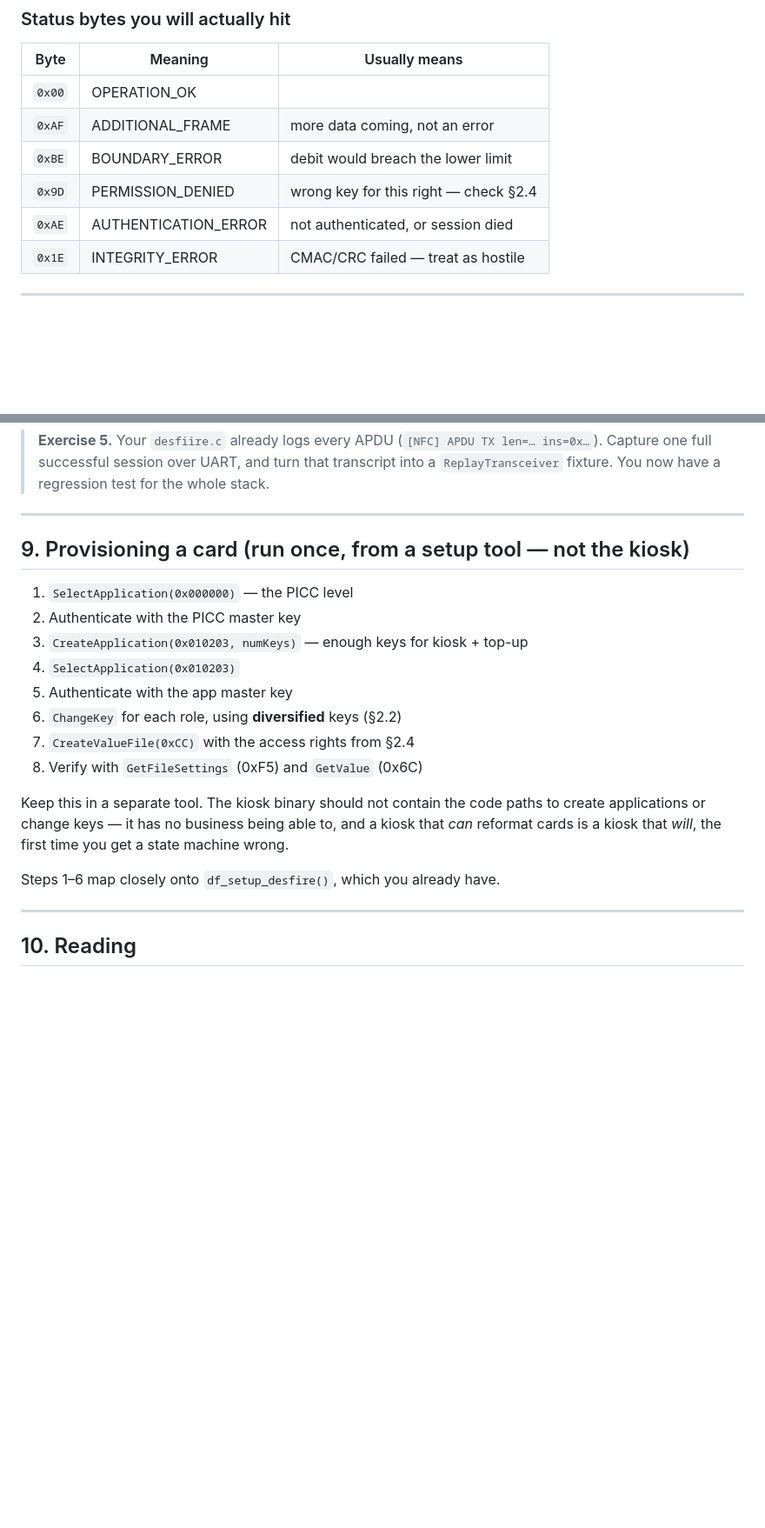
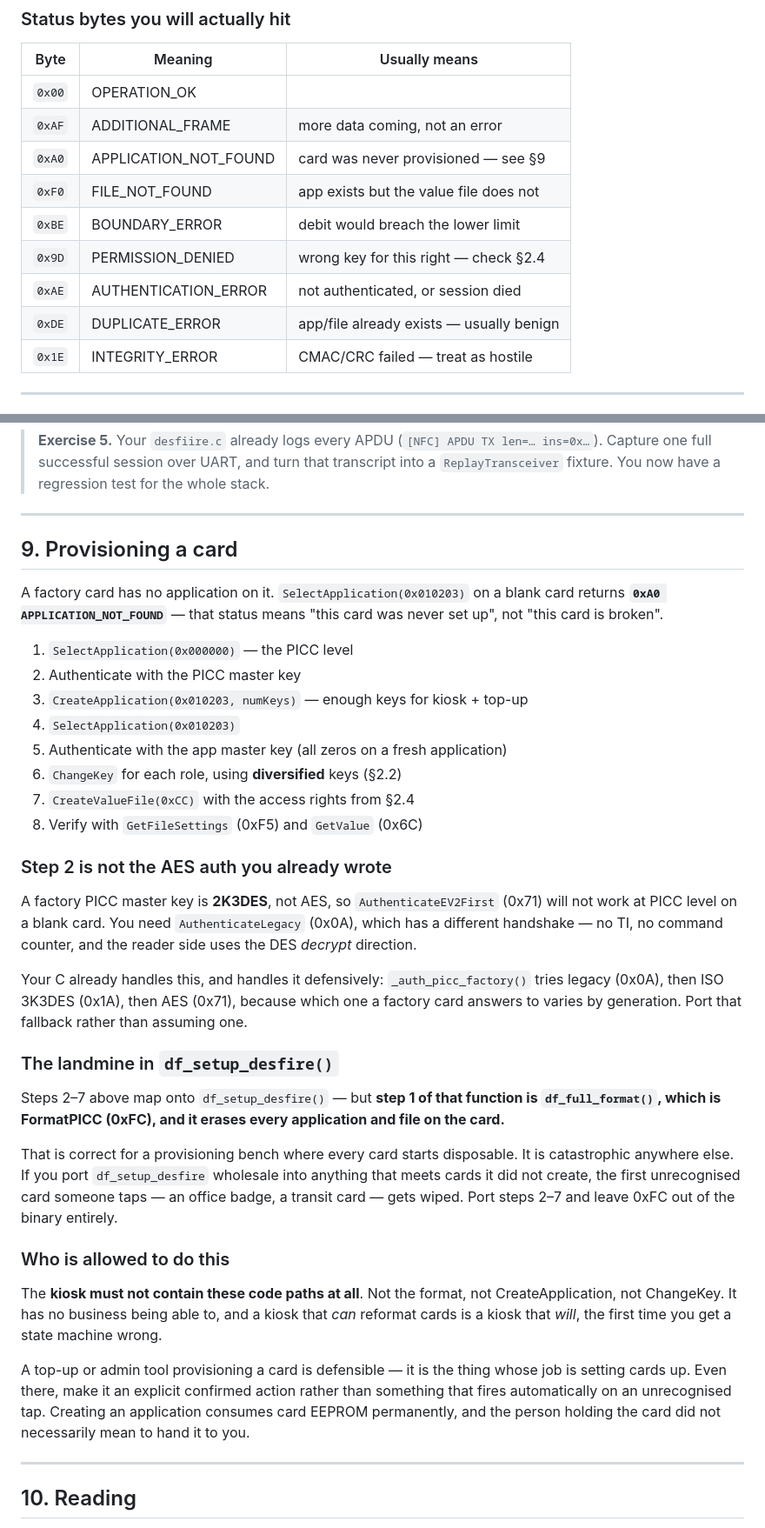
Before and after one commit to evilcomputer12/DesfireVendingMachine, a Markdown page: docs/DESFIRE-PAYMENT-TUTORIAL.md, 2 parts joined by grey strips. Shown at 87% size. Drawn GitHub-style; blank space fills up the shorter version.

Commit message:
docs: cover provisioning, and the FormatPICC landmine in df_setup_desfire
A factory card has no application, so SelectApplication returns 0xA0
APPLICATION_NOT_FOUND -- "never set up", not "broken". Section 9 now says
so and lists 0xA0/0xF0/0xDE in the status table, since those are what a
first run against real hardware actually produces.

Two things that were missing and would have cost real time:

Step 2 of provisioning is not the AES auth already written. A factory
PICC master key is 2K3DES, so AuthenticateEV2First does not work at PICC
level; it needs AuthenticateLegacy (0x0A), which has no TI and no command
counter and uses the DES decrypt direction on the reader side. The C's
_auth_picc_factory tries legacy, then ISO 3K3DES, then AES, because which
one a factory card answers to varies by generation -- port the fallback.

More seriously: step 1 of df_setup_desfire is df_full_format(), which is
FormatPICC (0xFC) and erases every application and file on the card. That
is fine on a bench of disposable cards and catastrophic anywhere else --
porting it wholesale means the first unrecognised card someone taps, an
office badge or a transit card, gets wiped. Documented as steps 2-7 only,
with 0xFC kept out of the binary.

Co-Authored-By: Claude Opus 4.8 <noreply@anthropic.com>

```diff
--- a/docs/DESFIRE-PAYMENT-TUTORIAL.md
+++ b/docs/DESFIRE-PAYMENT-TUTORIAL.md
@@ -229,9 +229,12 @@ after a Debit but before a Commit.
 |---|---|---|
 | `0x00` | OPERATION_OK | |
 | `0xAF` | ADDITIONAL_FRAME | more data coming, not an error |
+| `0xA0` | APPLICATION_NOT_FOUND | card was never provisioned — see §9 |
+| `0xF0` | FILE_NOT_FOUND | app exists but the value file does not |
 | `0xBE` | BOUNDARY_ERROR | debit would breach the lower limit |
 | `0x9D` | PERMISSION_DENIED | wrong key for this right — check §2.4 |
 | `0xAE` | AUTHENTICATION_ERROR | not authenticated, or session died |
+| `0xDE` | DUPLICATE_ERROR | app/file already exists — usually benign |
 | `0x1E` | INTEGRITY_ERROR | CMAC/CRC failed — treat as hostile |
 
 ---
@@ -419,23 +422,57 @@ laptop with no Pi and no card.
 
 ---
 
-## 9. Provisioning a card (run once, from a setup tool — not the kiosk)
+## 9. Provisioning a card
+
+A factory card has no application on it. `SelectApplication(0x010203)` on a
+blank card returns **`0xA0 APPLICATION_NOT_FOUND`** — that status means "this
+card was never set up", not "this card is broken".
 
 1. `SelectApplication(0x000000)` — the PICC level
 2. Authenticate with the PICC master key
 3. `CreateApplication(0x010203, numKeys)` — enough keys for kiosk + top-up
 4. `SelectApplication(0x010203)`
-5. Authenticate with the app master key
+5. Authenticate with the app master key (all zeros on a fresh application)
 6. `ChangeKey` for each role, using **diversified** keys (§2.2)
 7. `CreateValueFile(0xCC)` with the access rights from §2.4
 8. Verify with `GetFileSettings` (0xF5) and `GetValue` (0x6C)
 
-Keep this in a separate tool. The kiosk binary should not contain the code
-paths to create applications or change keys — it has no business being able
-to, and a kiosk that *can* reformat cards is a kiosk that *will*, the first
-time you get a state machine wrong.
+### Step 2 is not the AES auth you already wrote
 
-Steps 1–6 map closely onto `df_setup_desfire()`, which you already have.
+A factory PICC master key is **2K3DES**, not AES, so `AuthenticateEV2First`
+(0x71) will not work at PICC level on a blank card. You need
+`AuthenticateLegacy` (0x0A), which has a different handshake — no TI, no
+command counter, and the reader side uses the DES *decrypt* direction.
+
+Your C already handles this, and handles it defensively:
+`_auth_picc_factory()` tries legacy (0x0A), then ISO 3K3DES (0x1A), then AES
+(0x71), because which one a factory card answers to varies by generation.
+Port that fallback rather than assuming one.
+
+### The landmine in `df_setup_desfire()`
+
+Steps 2–7 above map onto `df_setup_desfire()` — but **step 1 of that function
+is `df_full_format()`, which is FormatPICC (0xFC), and it erases every
+application and file on the card.**
+
+That is correct for a provisioning bench where every card starts disposable.
+It is catastrophic anywhere else. If you port `df_setup_desfire` wholesale
+into anything that meets cards it did not create, the first unrecognised card
+someone taps — an office badge, a transit card — gets wiped. Port steps 2–7
+and leave 0xFC out of the binary entirely.
+
+### Who is allowed to do this
+
+The **kiosk must not contain these code paths at all**. Not the format, not
+CreateApplication, not ChangeKey. It has no business being able to, and a
+kiosk that *can* reformat cards is a kiosk that *will*, the first time you get
+a state machine wrong.
+
+A top-up or admin tool provisioning a card is defensible — it is the thing
+whose job is setting cards up. Even there, make it an explicit confirmed
+action rather than something that fires automatically on an unrecognised tap.
+Creating an application consumes card EEPROM permanently, and the person
+holding the card did not necessarily mean to hand it to you.
 
 ---
 
```
